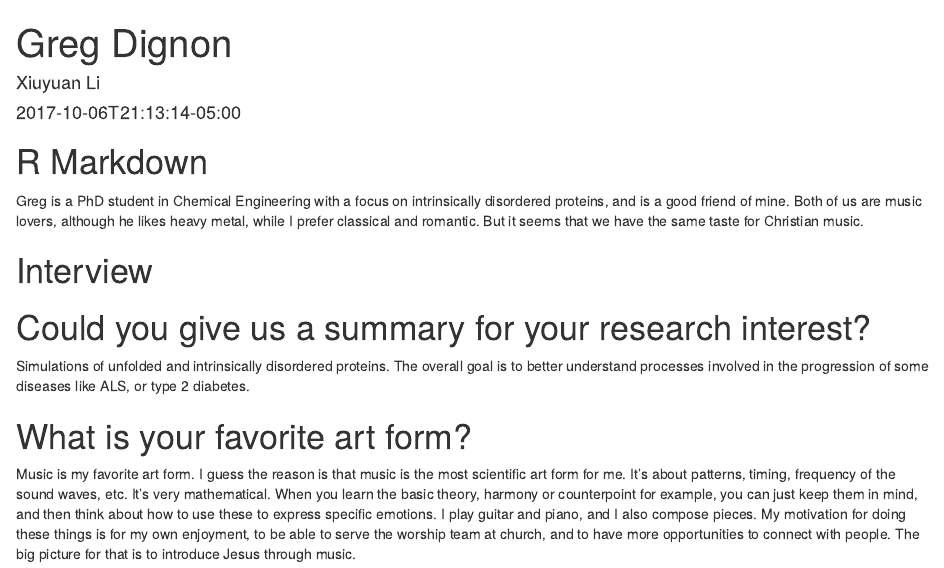
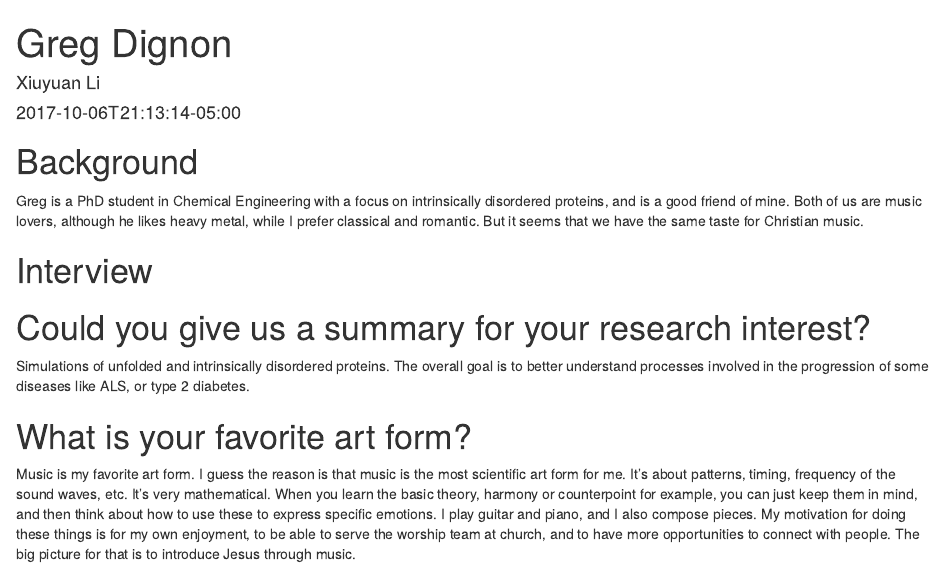
Before and after one commit to Xiuyuan8/xiuyuan_web_8, an R Markdown document (content/post/2015-07-23-r-rmarkdown.Rmd): the page in a window 1100 px wide, from its top. Rendered offline with R 4.5, knitr and Pandoc, with nearby package versions.

Commit message:
Second editted of Greg

````diff
--- a/content/post/2015-07-23-r-rmarkdown.Rmd
+++ b/content/post/2015-07-23-r-rmarkdown.Rmd
@@ -10,7 +10,7 @@ tags: ["R Markdown", "plot", "regression"]
 knitr::opts_chunk$set(collapse = TRUE)
 ```
 
-# R Markdown
+# Background
 
 Greg is a PhD student in Chemical Engineering with a focus on intrinsically disordered proteins, and is a good friend of mine. Both of us are music lovers, although he likes heavy metal, while I prefer classical and romantic. But it seems that we have the same taste for Christian music.
 
````
